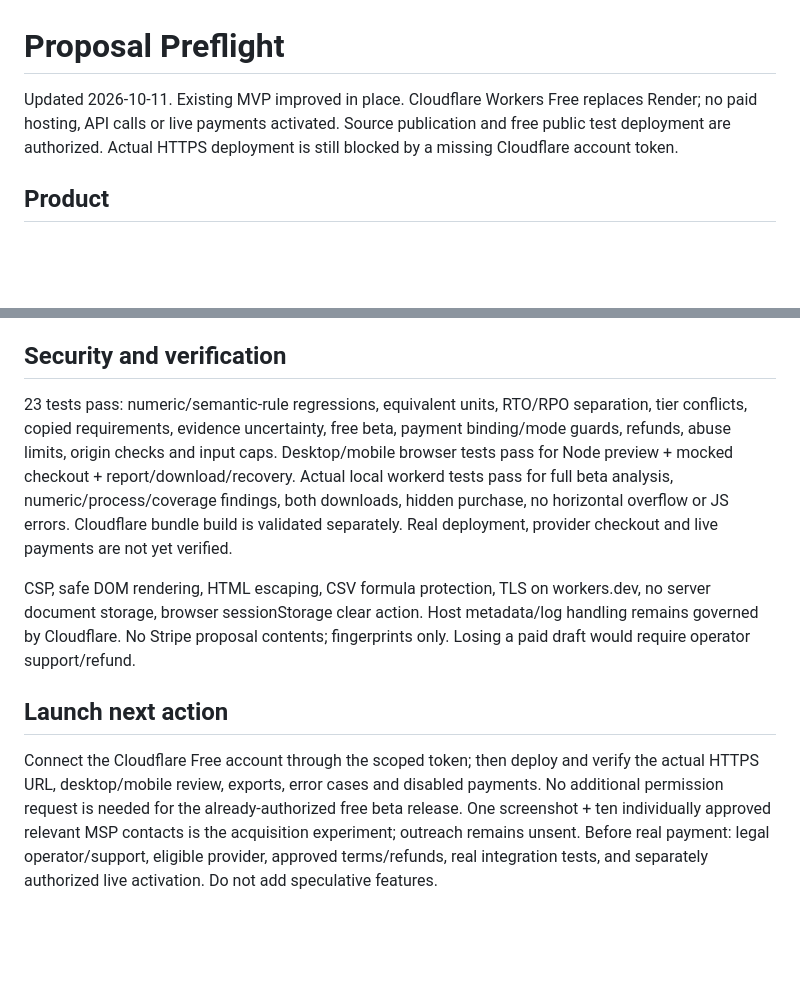
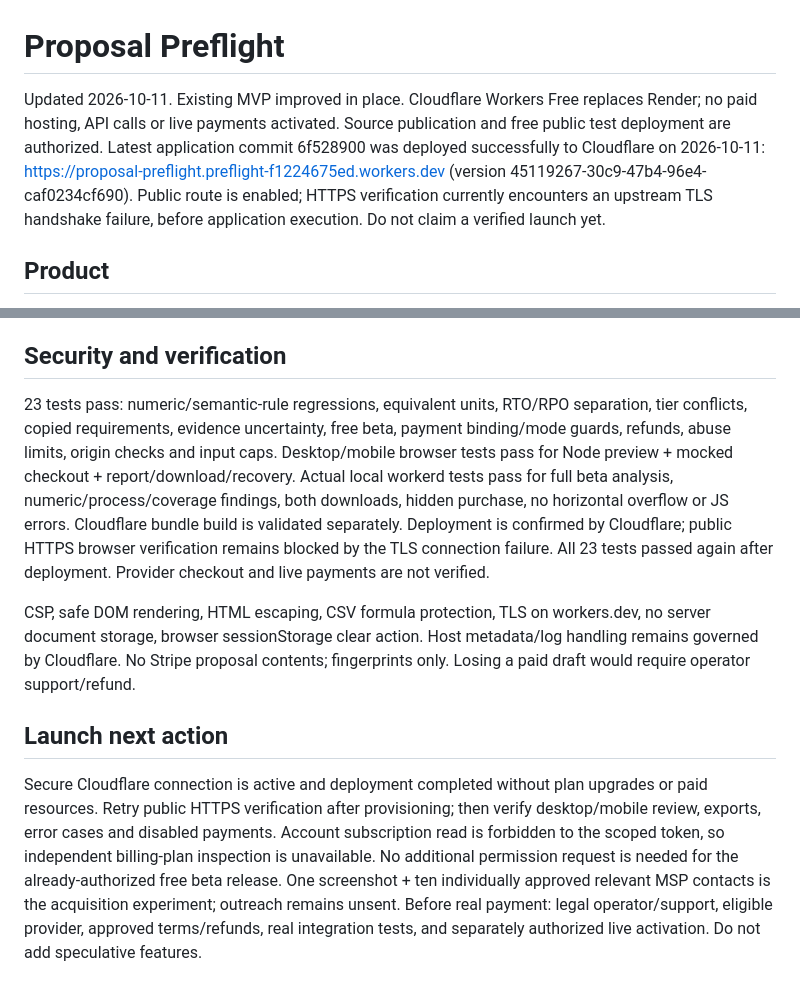
Before and after one commit to vendoraise-lang/WAGEPROOF, a Markdown page: PROJECT.md, 2 parts joined by grey strips. GitHub-like rendering; blank space fills up the shorter version.

Commit message:
Record Cloudflare deployment and pending HTTPS verification

```diff
--- a/PROJECT.md
+++ b/PROJECT.md
@@ -1,6 +1,6 @@
 # Proposal Preflight
 
-Updated 2026-10-11. Existing MVP improved in place. Cloudflare Workers Free replaces Render; no paid hosting, API calls or live payments activated. Source publication and free public test deployment are authorized. Actual HTTPS deployment is still blocked by a missing Cloudflare account token.
+Updated 2026-10-11. Existing MVP improved in place. Cloudflare Workers Free replaces Render; no paid hosting, API calls or live payments activated. Source publication and free public test deployment are authorized. Latest application commit 6f528900 was deployed successfully to Cloudflare on 2026-10-11: https://proposal-preflight.preflight-f1224675ed.workers.dev (version 45119267-30c9-47b4-96e4-caf0234cf690). Public route is enabled; HTTPS verification currently encounters an upstream TLS handshake failure, before application execution. Do not claim a verified launch yet.
 
 ## Product
 English checklist (30 rows, 6,000 characters) + short proposal (16,000 characters) → explicit duration/uptime/count comparisons with unit conversion, missing commitments, conflicting values, 24/7 coverage gaps, process-detail gaps and response coverage. Findings cite passages and provide next actions. Certificates, truth, service scopes and legal compliance need human verification; unsupported requirements fall back to matching. No model/API costs or compliance certification.
@@ -17,9 +17,9 @@ Only account prerequisite: securely inject CLOUDFLARE_API_TOKEN scoped to one **
 Official current Cloudflare documentation retrieved from its cloudflare-docs GitHub source confirms Free is the default plan, 100,000 daily requests and 10ms request CPU allowance; Node HTTP adapter is officially supported. No paid-plan change is part of deployment.
 
 ## Security and verification
-23 tests pass: numeric/semantic-rule regressions, equivalent units, RTO/RPO separation, tier conflicts, copied requirements, evidence uncertainty, free beta, payment binding/mode guards, refunds, abuse limits, origin checks and input caps. Desktop/mobile browser tests pass for Node preview + mocked checkout + report/download/recovery. Actual local workerd tests pass for full beta analysis, numeric/process/coverage findings, both downloads, hidden purchase, no horizontal overflow or JS errors. Cloudflare bundle build is validated separately. Real deployment, provider checkout and live payments are not yet verified.
+23 tests pass: numeric/semantic-rule regressions, equivalent units, RTO/RPO separation, tier conflicts, copied requirements, evidence uncertainty, free beta, payment binding/mode guards, refunds, abuse limits, origin checks and input caps. Desktop/mobile browser tests pass for Node preview + mocked checkout + report/download/recovery. Actual local workerd tests pass for full beta analysis, numeric/process/coverage findings, both downloads, hidden purchase, no horizontal overflow or JS errors. Cloudflare bundle build is validated separately. Deployment is confirmed by Cloudflare; public HTTPS browser verification remains blocked by the TLS connection failure. All 23 tests passed again after deployment. Provider checkout and live payments are not verified.
 
 CSP, safe DOM rendering, HTML escaping, CSV formula protection, TLS on workers.dev, no server document storage, browser sessionStorage clear action. Host metadata/log handling remains governed by Cloudflare. No Stripe proposal contents; fingerprints only. Losing a paid draft would require operator support/refund.
 
 ## Launch next action
-Connect the Cloudflare Free account through the scoped token; then deploy and verify the actual HTTPS URL, desktop/mobile review, exports, error cases and disabled payments. No additional permission request is needed for the already-authorized free beta release. One screenshot + ten individually approved relevant MSP contacts is the acquisition experiment; outreach remains unsent. Before real payment: legal operator/support, eligible provider, approved terms/refunds, real integration tests, and separately authorized live activation. Do not add speculative features.
+Secure Cloudflare connection is active and deployment completed without plan upgrades or paid resources. Retry public HTTPS verification after provisioning; then verify desktop/mobile review, exports, error cases and disabled payments. Account subscription read is forbidden to the scoped token, so independent billing-plan inspection is unavailable. No additional permission request is needed for the already-authorized free beta release. One screenshot + ten individually approved relevant MSP contacts is the acquisition experiment; outreach remains unsent. Before real payment: legal operator/support, eligible provider, approved terms/refunds, real integration tests, and separately authorized live activation. Do not add speculative features.
```
